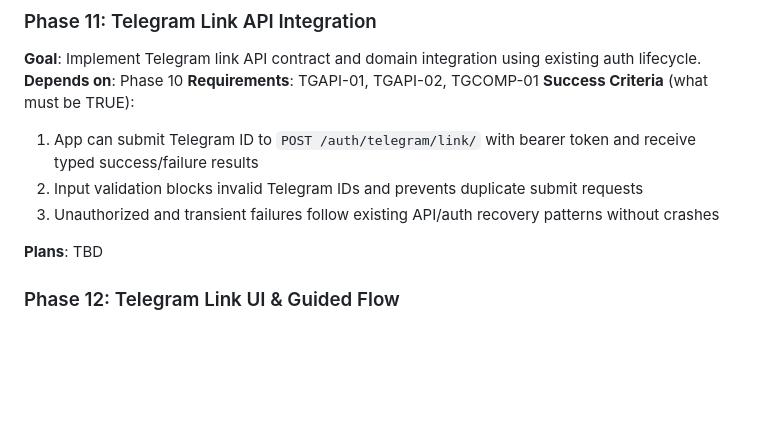
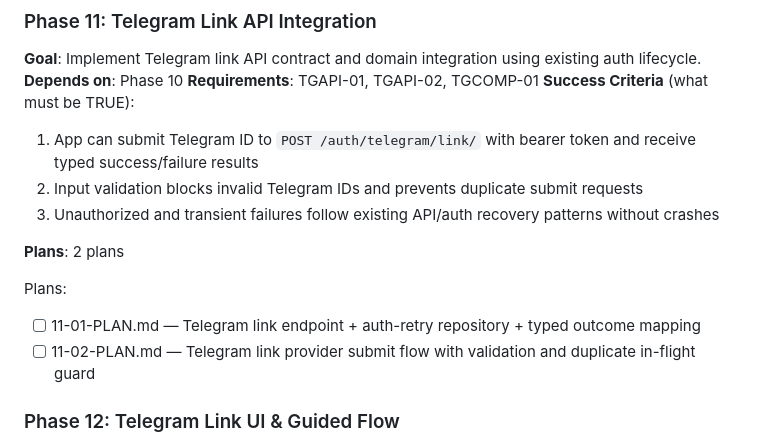
Before and after one commit to arggh-22/arma_app, a Markdown page: .planning/ROADMAP.md, the part around the change. Rendered like a GitHub page; blank space fills up the shorter version.

Commit message:
docs(11): create executable plans for telegram link API integration

```diff
--- a/.planning/ROADMAP.md
+++ b/.planning/ROADMAP.md
@@ -244,7 +244,11 @@ Plans:
   2. Input validation blocks invalid Telegram IDs and prevents duplicate submit requests
   3. Unauthorized and transient failures follow existing API/auth recovery patterns without crashes
 
-**Plans**: TBD
+**Plans**: 2 plans
+
+Plans:
+- [ ] 11-01-PLAN.md — Telegram link endpoint + auth-retry repository + typed outcome mapping
+- [ ] 11-02-PLAN.md — Telegram link provider submit flow with validation and duplicate in-flight guard
 
 ### Phase 12: Telegram Link UI & Guided Flow
 **Goal**: Add home-screen Link entry and full step-by-step Telegram guide screen.
```
Also changed, not shown: 2 other files.
